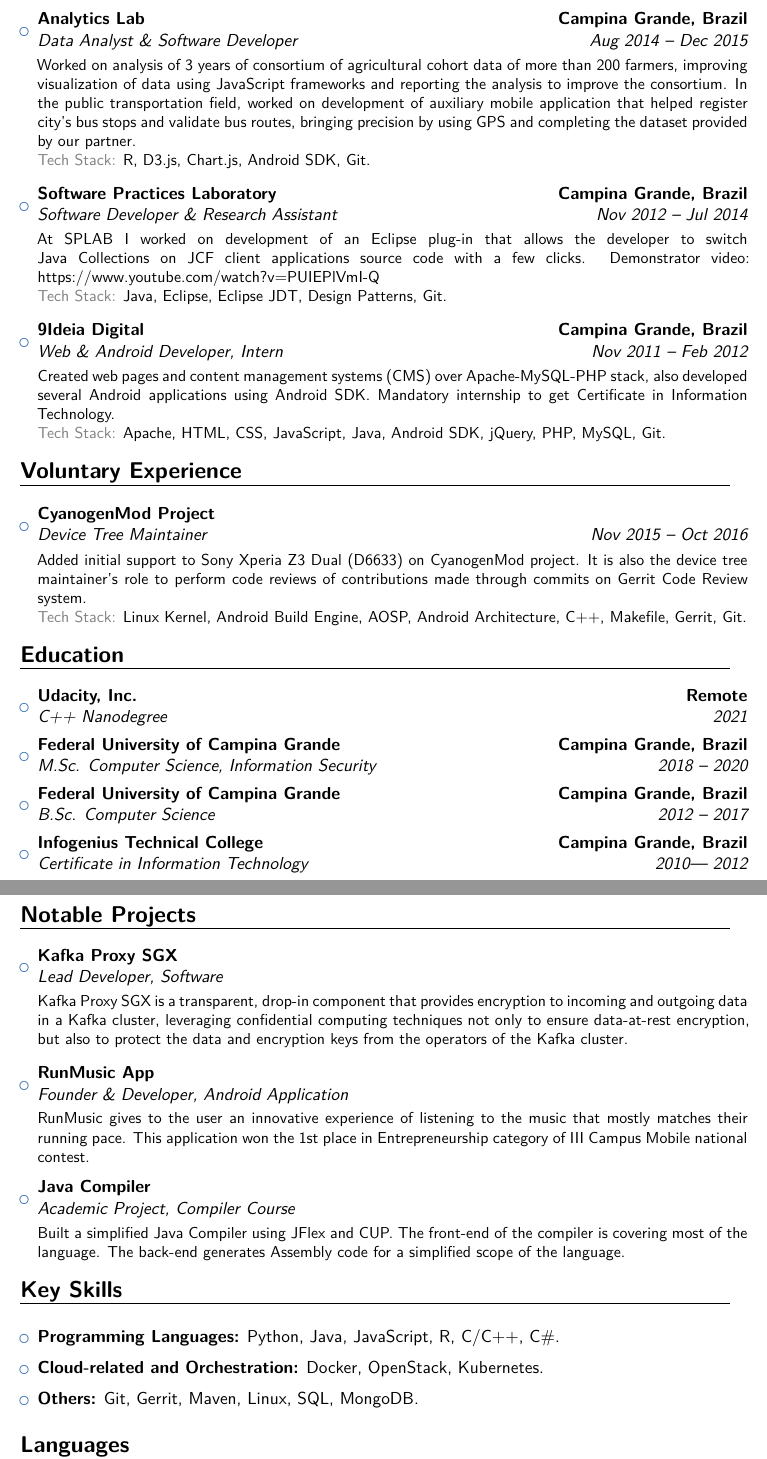
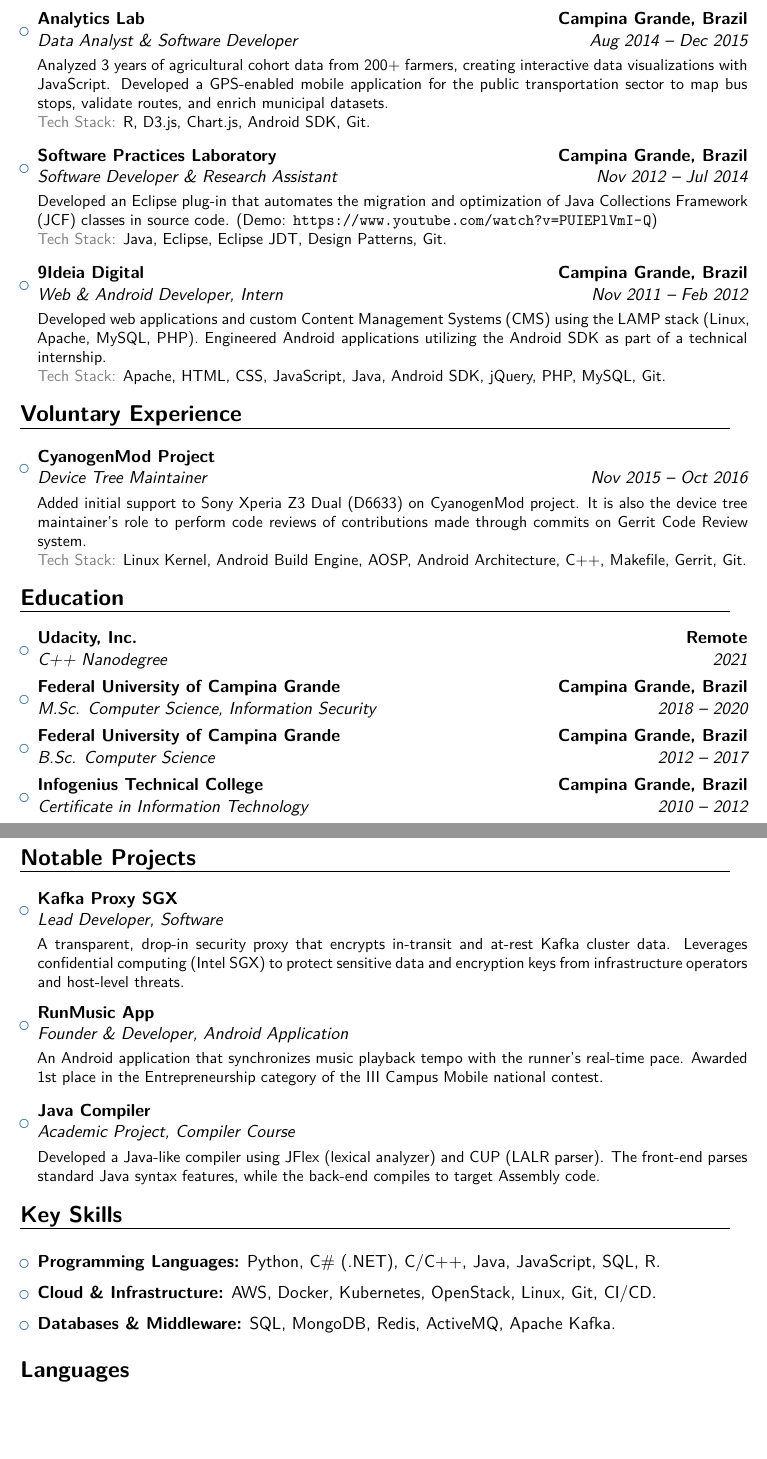
Before and after one commit to ffosilva/resume, a LaTeX CV (resume.tex): two parts of pages 2 and 3 of 4, joined at a grey line, cut so that both start at the same text, the shorter picture padded with empty space. Compiled offline with XeLaTeX.

Commit message:
update descriptions

```diff
--- a/resume.tex
+++ b/resume.tex
@@ -98,18 +98,18 @@
 \newpage
 %\vspace{6pt}
 
-\item{\cventry{Aug 2014 -- Dec 2015}{Data Analyst \& Software Developer}{Analytics Lab}{Campina Grande, Brazil}{}{\vspace{3pt}Worked on analysis of 3 years of consortium of agricultural cohort data of more than 200 farmers, improving visualization of data using JavaScript frameworks and reporting the analysis to improve the consortium. In the public transportation field, worked on development of auxiliary mobile application that helped register city's bus stops and validate bus routes, bringing precision by using GPS and completing the dataset provided by our partner. \\
+\item{\cventry{Aug 2014 -- Dec 2015}{Data Analyst \& Software Developer}{Analytics Lab}{Campina Grande, Brazil}{}{\vspace{3pt}Analyzed 3 years of agricultural cohort data from 200+ farmers, creating interactive data visualizations with JavaScript. Developed a GPS-enabled mobile application for the public transportation sector to map bus stops, validate routes, and enrich municipal datasets.\\
 {\color{gray} Tech Stack:} R, D3.js, Chart.js, Android SDK, Git.}}
 
 \vspace{6pt}
 
-\item{\cventry{Nov 2012 -- Jul 2014}{Software Developer \& Research Assistant}{Software Practices Laboratory}{Campina Grande, Brazil}{}{\vspace{3pt}At SPLAB I worked on development of an Eclipse plug-in that allows the developer to switch Java Collections on JCF client applications source code with a few clicks. Demonstrator video: https://www.youtube.com/watch?v=PUIEPlVmI-Q\\
+\item{\cventry{Nov 2012 -- Jul 2014}{Software Developer \& Research Assistant}{Software Practices Laboratory}{Campina Grande, Brazil}{}{\vspace{3pt}Developed an Eclipse plug-in that automates the migration and optimization of Java Collections Framework (JCF) classes in source code. (Demo: \url{https://www.youtube.com/watch?v=PUIEPlVmI-Q})\\
 		{\color{gray} Tech Stack:} Java, Eclipse, Eclipse JDT, Design Patterns, Git.}}
 
 % \newpage
 \vspace{6pt}
 
-\item{\cventry{Nov 2011 -- Feb 2012}{Web \& Android Developer, Intern}{9Ideia Digital}{Campina Grande, Brazil}{}{\vspace{3pt}Created web pages and content management systems (CMS) over Apache-MySQL-PHP stack, also developed several Android applications using Android SDK. Mandatory internship to get Certificate in Information Technology.\\
+\item{\cventry{Nov 2011 -- Feb 2012}{Web \& Android Developer, Intern}{9Ideia Digital}{Campina Grande, Brazil}{}{\vspace{3pt}Developed web applications and custom Content Management Systems (CMS) using the LAMP stack (Linux, Apache, MySQL, PHP). Engineered Android applications utilizing the Android SDK as part of a technical internship.\\
 		{\color{gray} Tech Stack:} Apache, HTML, CSS, JavaScript, Java, Android SDK, jQuery, PHP, MySQL, Git.}}
 
 \end{itemize}
@@ -137,7 +137,7 @@
 
 \item{\cventry{2012 -- 2017}{B.Sc. Computer Science}{Federal University of Campina Grande}{Campina Grande, Brazil}{}{}}
 
-\item{\cventry{2010--- 2012}{Certificate in Information Technology}{Infogenius Technical College}{Campina Grande, Brazil}{}{}}
+\item{\cventry{2010 -- 2012}{Certificate in Information Technology}{Infogenius Technical College}{Campina Grande, Brazil}{}{}}
 
 \end{itemize}
 
@@ -148,16 +148,16 @@
 
 \begin{itemize}
 
-\item{\cventry{}{Lead Developer}{Kafka Proxy SGX}{}{Software}{\vspace{3pt}Kafka Proxy SGX is a transparent, drop-in component that provides encryption to incoming and outgoing data in a Kafka cluster, leveraging confidential computing techniques not only to ensure data-at-rest encryption, but also to protect the data and encryption keys from the operators of the Kafka cluster.}}
+\item{\cventry{}{Lead Developer}{Kafka Proxy SGX}{}{Software}{\vspace{3pt}A transparent, drop-in security proxy that encrypts in-transit and at-rest Kafka cluster data. Leverages confidential computing (Intel SGX) to protect sensitive data and encryption keys from infrastructure operators and host-level threats.}}
 
 \vspace{6pt}
 
-\item{\cventry{}{Founder \& Developer}{RunMusic App}{}{Android Application}{\vspace{3pt}RunMusic gives to the user an innovative experience of listening to the music that mostly matches their running pace. This application won the 1st place in Entrepreneurship category of III Campus Mobile national contest.}}
+\item{\cventry{}{Founder \& Developer}{RunMusic App}{}{Android Application}{\vspace{3pt}An Android application that synchronizes music playback tempo with the runner's real-time pace. Awarded 1st place in the Entrepreneurship category of the III Campus Mobile national contest.}}
 
 \vspace{6pt}
 %\newpage
 
-\item{\cventry{}{Academic Project}{Java Compiler}{}{Compiler Course}{\vspace{3pt}Built a simplified Java Compiler using JFlex and CUP. The front-end of the compiler is covering most of the language. The back-end generates Assembly code for a simplified scope of the language.}}
+\item{\cventry{}{Academic Project}{Java Compiler}{}{Compiler Course}{\vspace{3pt}Developed a Java-like compiler using JFlex (lexical analyzer) and CUP (LALR parser). The front-end parses standard Java syntax features, while the back-end compiles to target Assembly code.}}
 
 \end{itemize}
 
@@ -167,15 +167,15 @@
 
 \begin{itemize}
 
-\item \textbf{Programming Languages:} Python, Java, JavaScript, R, C/C++, C\#.
+\item \textbf{Programming Languages:} Python, C\# (.NET), C/C++, Java, JavaScript, SQL, R.
 
 \vspace{6pt}
 
-\item \textbf{Cloud-related and Orchestration:} Docker, OpenStack, Kubernetes.
+\item \textbf{Cloud \& Infrastructure:} AWS, Docker, Kubernetes, OpenStack, Linux, Git, CI/CD.
 
 \vspace{6pt}
 
-\item \textbf{Others:} Git, Gerrit, Maven, Linux, SQL, MongoDB.
+\item \textbf{Databases \& Middleware:} SQL, MongoDB, Redis, ActiveMQ, Apache Kafka.
 
 \end{itemize}
 
```
Also changed, not shown: resume.pdf, resume.tex (12 more changed lines).
